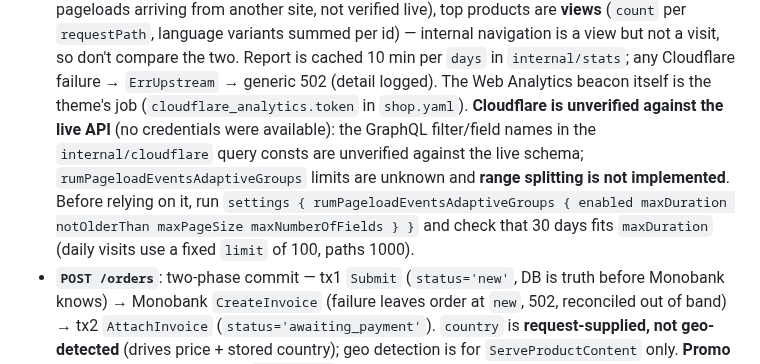
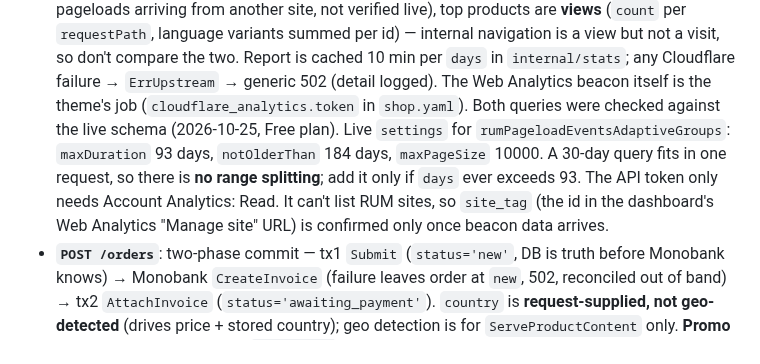
Before and after one commit to ashep/simshop, a Markdown page: CLAUDE.md, the part around the change. Drawn GitHub-style.

Commit message:
Document live Cloudflare Web Analytics limits and where site_tag comes from
Both stats queries were checked against the live schema. rumPageloadEventsAdaptiveGroups
allows 93 days per query and 184 days of history, so 30-day reports need no range splitting.

```diff
--- a/CLAUDE.md
+++ b/CLAUDE.md
@@ -264,11 +264,11 @@ Full request/response shapes live in `api/root.yaml` — this section covers cro
   don't compare the two. Report is cached 10 min per `days` in `internal/stats`; any Cloudflare failure →
   `ErrUpstream` → generic 502 (detail logged). The Web Analytics beacon itself is the theme's job
   (`cloudflare_analytics.token` in `shop.yaml`).
-  **Cloudflare is unverified against the live API** (no credentials were available): the GraphQL filter/field names in
-  the `internal/cloudflare` query consts are unverified against the live schema; `rumPageloadEventsAdaptiveGroups`
-  limits are unknown and **range splitting is not implemented**. Before relying on it, run
-  `settings { rumPageloadEventsAdaptiveGroups { enabled maxDuration notOlderThan maxPageSize maxNumberOfFields } }`
-  and check that 30 days fits `maxDuration` (daily visits use a fixed `limit` of 100, paths 1000).
+  Both queries were checked against the live schema (2026-10-25, Free plan). Live `settings` for
+  `rumPageloadEventsAdaptiveGroups`: `maxDuration` 93 days, `notOlderThan` 184 days, `maxPageSize` 10000. A 30-day
+  query fits in one request, so there is **no range splitting**; add it only if `days` ever exceeds 93. The API token
+  only needs Account Analytics: Read. It can't list RUM sites, so `site_tag` (the id in the dashboard's Web Analytics
+  "Manage site" URL) is confirmed only once beacon data arrives.
 - **`POST /orders`**: two-phase commit — tx1 `Submit` (`status='new'`, DB is truth before Monobank knows) →
   Monobank `CreateInvoice` (failure leaves order at `new`, 502, reconciled out of band) → tx2 `AttachInvoice`
   (`status='awaiting_payment'`). `country` is **request-supplied, not geo-detected** (drives price + stored
```
Also changed, not shown: README.md (+3 -2 lines).
